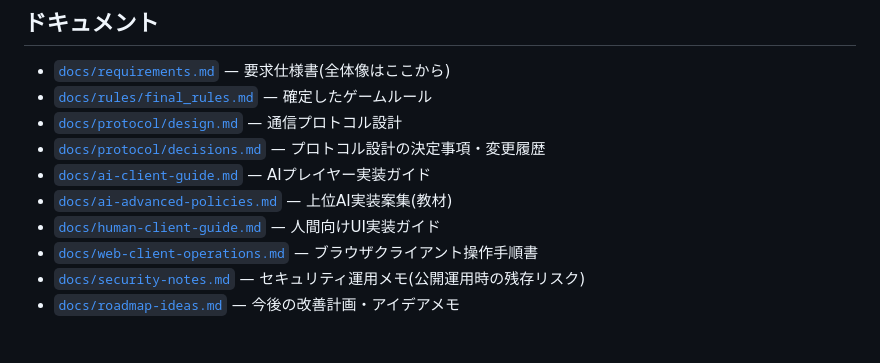
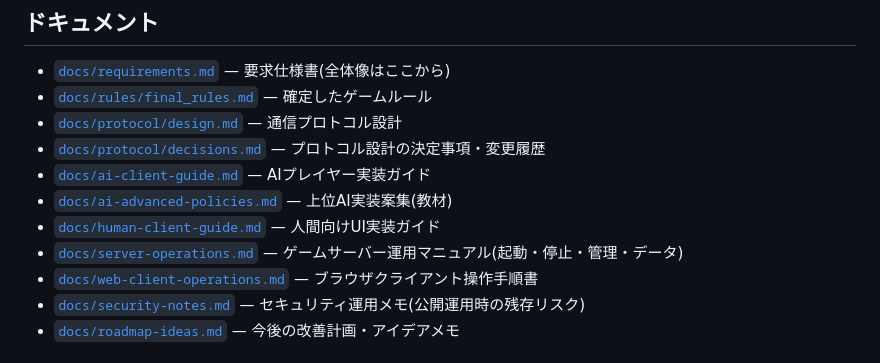
Before and after one commit to kobashi/cucco-server, a Markdown page: README.md, the part around the change. GitHub-like rendering.

```diff
--- a/README.md
+++ b/README.md
@@ -126,6 +126,7 @@ docs/           # 要求仕様・ルール・プロトコル設計・実装ガ
 - [`docs/ai-client-guide.md`](docs/ai-client-guide.md) — AIプレイヤー実装ガイド
 - [`docs/ai-advanced-policies.md`](docs/ai-advanced-policies.md) — 上位AI実装案集(教材)
 - [`docs/human-client-guide.md`](docs/human-client-guide.md) — 人間向けUI実装ガイド
+- [`docs/server-operations.md`](docs/server-operations.md) — ゲームサーバー運用マニュアル(起動・停止・管理・データ)
 - [`docs/web-client-operations.md`](docs/web-client-operations.md) — ブラウザクライアント操作手順書
 - [`docs/security-notes.md`](docs/security-notes.md) — セキュリティ運用メモ(公開運用時の残存リスク)
 - [`docs/roadmap-ideas.md`](docs/roadmap-ideas.md) — 今後の改善計画・アイデアメモ
```
Also changed, not shown: docs/server-operations.md (added, +242 -0 lines), docs/web-client-operations.md (+8 -0 lines).
